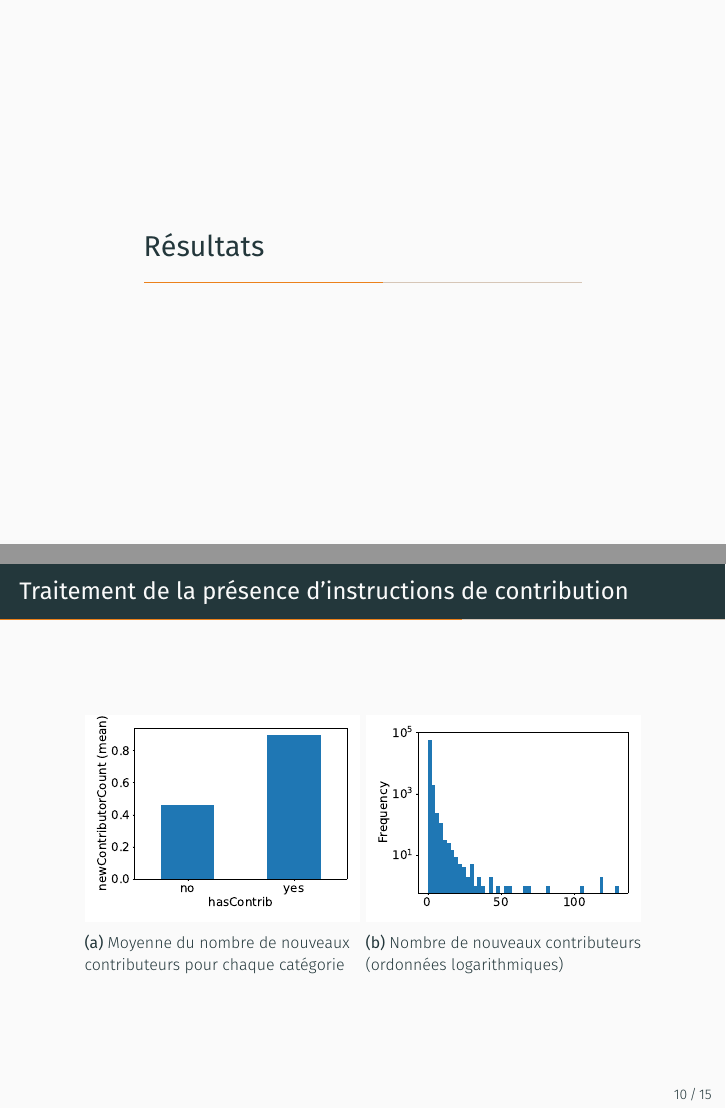
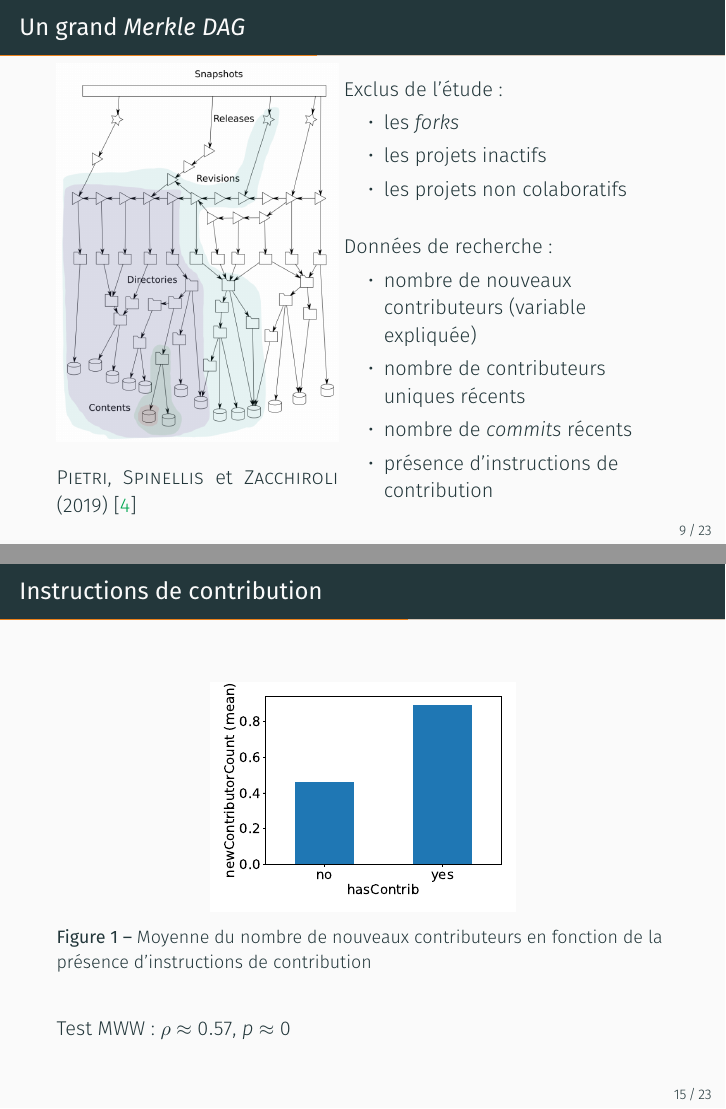
Before and after one commit to Dettorer/synva-dissertation, LaTeX slides (EIAH_2023_slides/slides.tex): pages 9 and 10 of 15 before the commit and pages 9 and 15 of 23 after it, joined at a grey line. Compiled offline with XeLaTeX.

Commit message:
EIAH: continue the slides (WIP)

```diff
--- a/EIAH_2023_slides/slides.tex
+++ b/EIAH_2023_slides/slides.tex
@@ -178,4 +178,69 @@
     }
 \end{frame}
 
-% TODO : présenter le graphe et la façon dont je le parcours
+\begin{frame}{Un grand \emph{Merkle DAG}}
+    \begin{minipage}{.46\textwidth}
+        \begin{figure}
+            \includegraphics[width=\textwidth]{swh-graph}
+        \end{figure}
+
+        \mycite{swh-2019}
+    \end{minipage}
+    \begin{minipage}{.52\textwidth}
+        Exclus de l'étude : \begin{itemize}
+            \item les \emph{forks}
+            \item les projets inactifs
+            \item les projets non colaboratifs
+        \end{itemize}
+
+        \bigskip
+
+        Données de recherche : \begin{itemize}
+            \item nombre de nouveaux contributeurs (variable expliquée)
+            \item nombre de contributeurs uniques récents
+            \item nombre de \emph{commits} récents
+            \item présence d'instructions de contribution
+        \end{itemize}
+    \end{minipage}
+
+    \note[item]{%
+        C'est un Merkle DAG, donc un graphe orienté sans cycle dont tous les
+        nœuds sont identifiés par un hash unique, ce qui permet de dédupliquer.
+
+        La vue ici est pour une "origine" (URL à partir de laquelle un archivage
+        peut être effectué). Les infos qui nous intéressent sont les snapshots
+        (date d'archivage), les révisions et, plus tard, les contenus des
+        fichiers.
+
+        Je commence donc par parcourir *tous* les nœuds du graphe, à chaque fois
+        que je trouve une origine je lance une découverte de composante connexe
+        en considérant aussi les arcs inverses des révisions (c'est à dire les
+        clusters de fork) ce qui me permet de sélectionner une origine
+        "représentante" des fork (celle la plus éloignée d'un \emph{commit}
+        initial) et d'éliminer toutes les autres de mon parcours.
+
+        Ensuite, pour chacun des projets retenus, je lance un parcours largeur à
+        partir de ce qui ressemble le plus à une branche principale afin de
+        récolter les données de recherche. Tout est prélevé uniquement au sein
+        d'une période de référence bien définie (et le caractère "récent" est
+        une autre période bien définie précédant la période de référence).
+    }
+\end{frame}
+
+\begin{frame}{Un \textbf{GRAND} \emph{Merkle DAG}}
+    \centering
+
+    Essentiellement trois parcours largeur
+    \pause
+
+    Entièrement en RAM (7 TiB), 48 cœurs
+    \pause
+
+    Structures et algorithmes optimisés, peu de synchronisation
+    \pause
+    \bigskip
+    \bigskip
+
+    {\huge Trois jours}\\{\footnotesize (et un jour de plus pour les READMEs)}
+
+    \note[item]{%
@@ -182,17 +255,23 @@
+\end{frame}
 
 \section{Résultats}
 
-\begin{frame}{Traitement de la présence d'instructions de contribution}
+\begin{frame}{Instructions de contribution}
     \begin{figure}
-        \begin{subfigure}[t]{0.45\textwidth}
-            \includegraphics[width=\textwidth]{../experiment/data_analysis/hasContrib_meanNewContributorCount}
-            \caption{Moyenne du nombre de nouveaux contributeurs pour chaque catégorie}
-        \end{subfigure}
-        \begin{subfigure}[t]{0.45\textwidth}
-            \includegraphics[width=\textwidth]{../experiment/data_analysis/newContributorCount_distribution}
-            \caption{Nombre de nouveaux contributeurs\\(ordonnées logarithmiques)}
-        \end{subfigure}
+        \includegraphics[width=.5\textwidth]{../experiment/data_analysis/hasContrib_meanNewContributorCount}
+        \caption{%
+            Moyenne du nombre de nouveaux contributeurs en fonction de la
+            présence d'instructions de contribution
+        }
     \end{figure}
+
+    Test MWW : $\rho \approx 0.57$, $p \approx 0$
+
+    \note[item]{%
+        C'est très léger, mais d'après le test de Wilcoxon-Mann-Whitney il y a
+        effectivement un lien entre la présence d'instructions de contribution
+        d'un projet et son accessibilité pour les nouveaux contributeurs
+    }
 \end{frame}
 
-% TODO : montrer les deux autres résultats
+\begin{frame}{Nombre de contributeurs uniques récents}
@@ -198,0 +281,2 @@
+            Nombre de nouveaux contributeurs en fonction du nombre de
+            contributeurs uniques récents
@@ -198,0 +296 @@
+\begin{frame}{Nombre de \emph{commits} récents}
@@ -198,0 +300 @@
+            Nombre de nouveaux contributeurs en fonction du nombre de
```
Also changed, not shown: images/swh-graph.png (added), EIAH_2023_slides/slides.tex (49 more changed lines).
